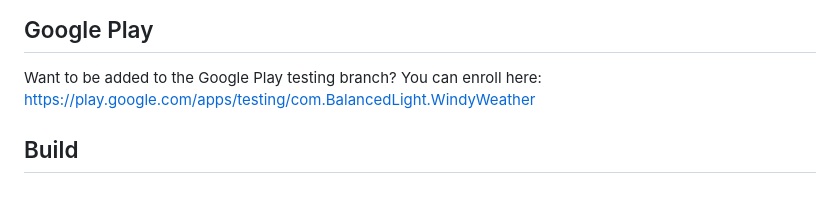
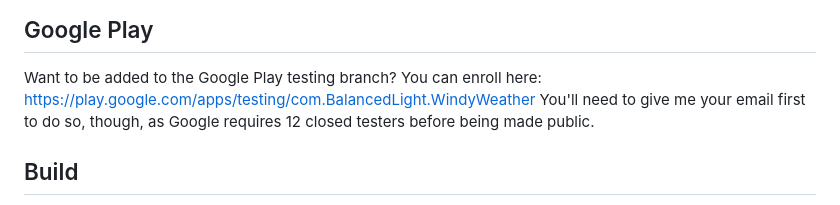
Before and after one commit to BalancedLight/Windy-Weather-Revived, a Markdown page: README.md, the part around the change. Rendered like a GitHub page.

Commit message:
Clarify email requirement for Google Play testers
Added information about email requirement for Google Play testing.

```diff
--- a/README.md
+++ b/README.md
@@ -29,6 +29,7 @@ Weather data is provided by [Open-Meteo](https://open-meteo.com/) under [CC BY 4
 ## Google Play
 Want to be added to the Google Play testing branch?
 You can enroll here: https://play.google.com/apps/testing/com.BalancedLight.WindyWeather
+You'll need to give me your email first to do so, though, as Google requires 12 closed testers before being made public.
 
 ## Build
 
```
